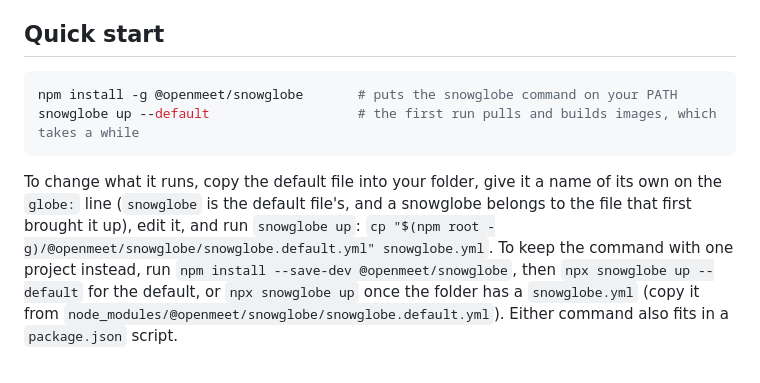
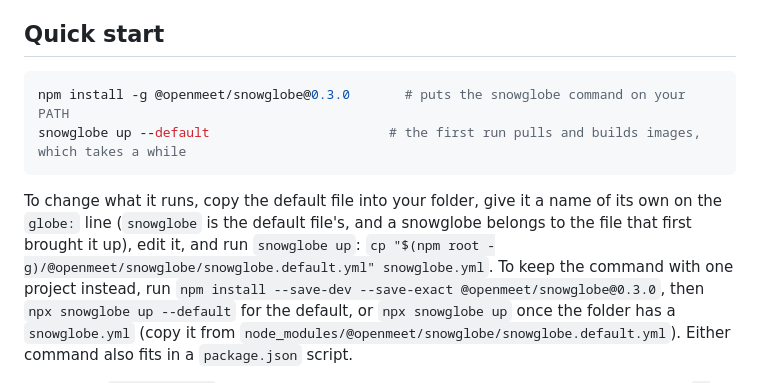
Before and after one commit to OpenMeet-Team/atproto-devnet, a Markdown page: README.md, the part around the change. GitHub-like rendering.

Commit message:
Docs: install 0.3.0 pinned, and save it exactly as a dev dependency

````diff
--- a/README.md
+++ b/README.md
@@ -80,15 +80,15 @@ keeps the https names, and they are what make an app run unchanged.
 ## Quick start
 
 ```bash
-npm install -g @openmeet/snowglobe       # puts the snowglobe command on your PATH
-snowglobe up --default                   # the first run pulls and builds images, which takes a while
+npm install -g @openmeet/snowglobe@0.3.0       # puts the snowglobe command on your PATH
+snowglobe up --default                       # the first run pulls and builds images, which takes a while
 ```
 
 To change what it runs, copy the default file into your folder, give it a name of its own on the
 `globe:` line (`snowglobe` is the default file's, and a snowglobe belongs to the file that first
 brought it up), edit it, and run `snowglobe up`:
 `cp "$(npm root -g)/@openmeet/snowglobe/snowglobe.default.yml" snowglobe.yml`.
-To keep the command with one project instead, run `npm install --save-dev @openmeet/snowglobe`, then
+To keep the command with one project instead, run `npm install --save-dev --save-exact @openmeet/snowglobe@0.3.0`, then
 `npx snowglobe up --default` for the default, or `npx snowglobe up` once the folder has a
 `snowglobe.yml` (copy it from `node_modules/@openmeet/snowglobe/snowglobe.default.yml`). Either
 command also fits in a `package.json` script.
````
Also changed, not shown: docs/your-app.md (+2 -2 lines).
